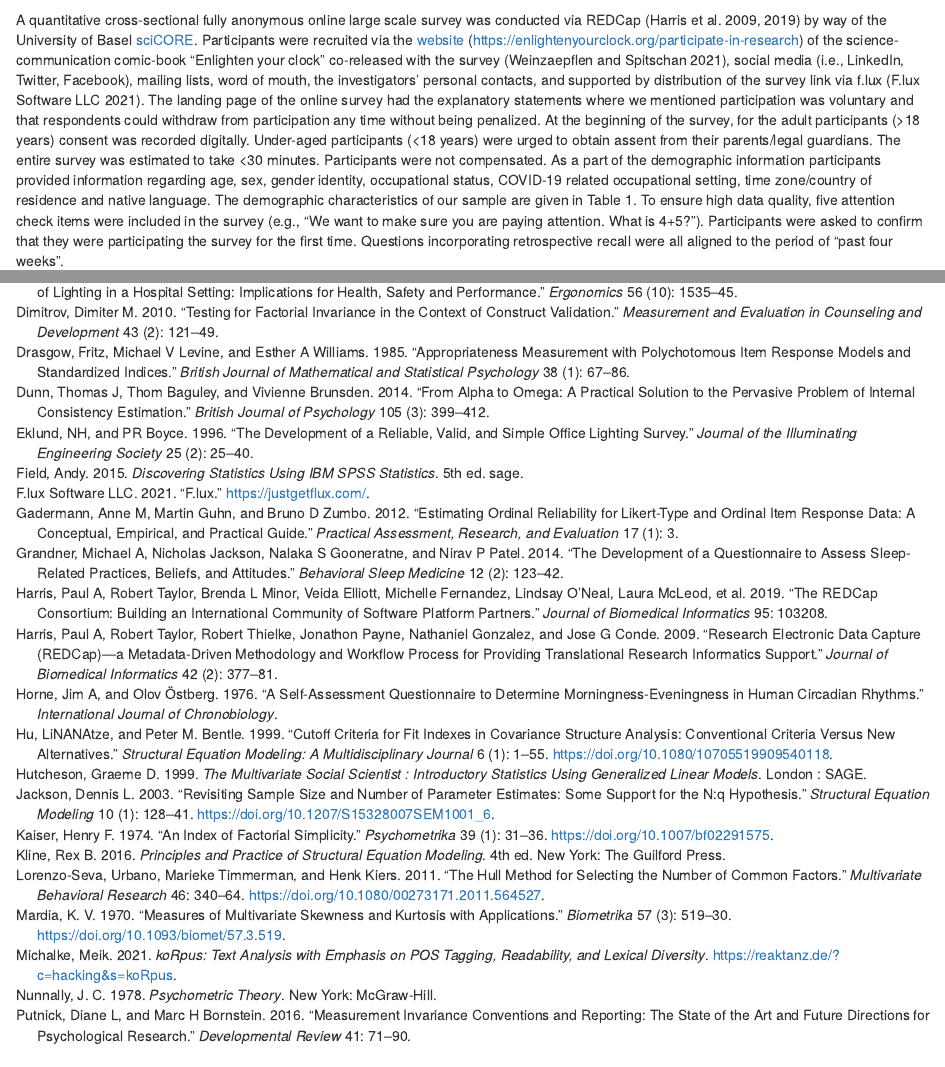
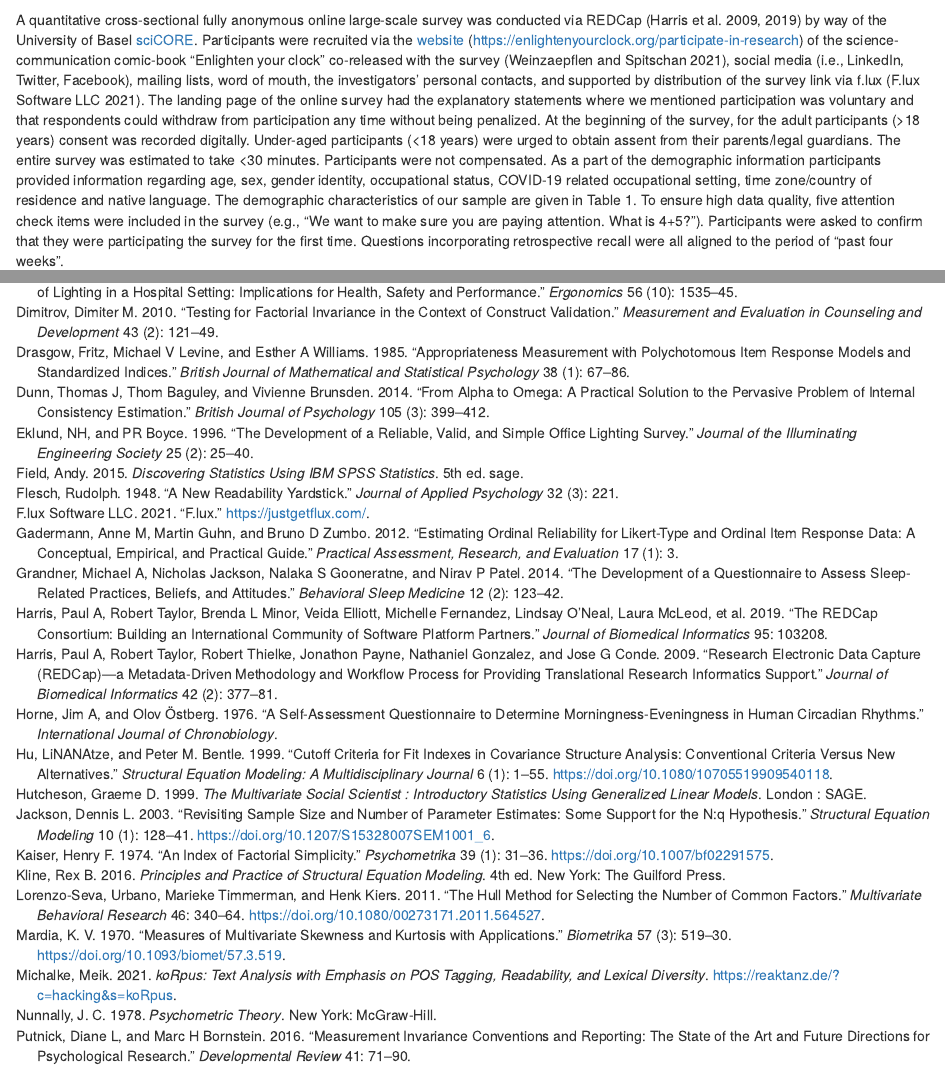
Before and after one commit to leba-instrument/leba-manuscript, an R Markdown document (manuscript.Rmd): the page in a window 1100 px wide, from 1780 px down, and a second part further down, joined at a grey line. Rendered offline with R 4.5, knitr and Pandoc, with nearby package versions; some code elsewhere in the file could not run offline.

Commit message:
References updated

````diff
--- a/manuscript.Rmd
+++ b/manuscript.Rmd
@@ -423,7 +423,7 @@ descriptives.data%>%
 desc_kable  %>% kable_styling(latex_options = c("scale_down")) %>% landscape()
 ```
 
-A quantitative cross-sectional fully anonymous online large scale survey was conducted via REDCap [@harris2009research; @harris2019redcap] by way of the University of Basel [sciCORE](https://redcap.scicore.unibas.ch). Participants were recruited via the [website](https://enlightenyourclock.org/participate-in-research) (<https://enlightenyourclock.org/participate-in-research>) of the science-communication comic-book "Enlighten your clock" co-released with the survey [@Weinzaepflen.2021], social media (i.e., LinkedIn, Twitter, Facebook), mailing lists, word of mouth, the investigators' personal contacts, and supported by distribution of the survey link via f.lux [@f.lux]. The landing page of the online survey had the explanatory statements where we mentioned participation was voluntary and that respondents could withdraw from participation any time without being penalized. At the beginning of the survey, for the adult participants (\>18 years) consent was recorded digitally. Under-aged participants (\<18 years) were urged to obtain assent from their parents/legal guardians. The entire survey was estimated to take \<30 minutes. Participants were not compensated. As a part of the demographic information participants provided information regarding age, sex, gender identity, occupational status, COVID-19 related occupational setting, time zone/country of residence and native language. The demographic characteristics of our sample are given in Table 1. To ensure high data quality, five attention check items were included in the survey (e.g., "We want to make sure you are paying attention. What is 4+5?"). Participants were asked to confirm that they were participating the survey for the first time. Questions incorporating retrospective recall were all aligned to the period of "past four weeks".\
+A quantitative cross-sectional fully anonymous online large-scale survey was conducted via REDCap [@harris2009research; @harris2019redcap] by way of the University of Basel [sciCORE](https://redcap.scicore.unibas.ch). Participants were recruited via the [website](https://enlightenyourclock.org/participate-in-research) (<https://enlightenyourclock.org/participate-in-research>) of the science-communication comic-book "Enlighten your clock" co-released with the survey [@Weinzaepflen.2021], social media (i.e., LinkedIn, Twitter, Facebook), mailing lists, word of mouth, the investigators' personal contacts, and supported by distribution of the survey link via f.lux [@f.lux]. The landing page of the online survey had the explanatory statements where we mentioned participation was voluntary and that respondents could withdraw from participation any time without being penalized. At the beginning of the survey, for the adult participants (\>18 years) consent was recorded digitally. Under-aged participants (\<18 years) were urged to obtain assent from their parents/legal guardians. The entire survey was estimated to take \<30 minutes. Participants were not compensated. As a part of the demographic information participants provided information regarding age, sex, gender identity, occupational status, COVID-19 related occupational setting, time zone/country of residence and native language. The demographic characteristics of our sample are given in Table 1. To ensure high data quality, five attention check items were included in the survey (e.g., "We want to make sure you are paying attention. What is 4+5?"). Participants were asked to confirm that they were participating the survey for the first time. Questions incorporating retrospective recall were all aligned to the period of "past four weeks".\
 We conducted two rounds of data collections. At first, we collected data for from `r nrow(EFA.descriptives)` participants. In the second round we collected data from another `r nrow(CFA.descriptives)` participants making a total sample of `r nrow(desctable.data)`. The data analysed in this study was collected between 17 May 2021 and 3 September 2021.
 
 ## Analytic Strategy
--- a/references.bib
+++ b/references.bib
@@ -721,3 +721,15 @@
   location = {{New York}},
   publisher={{McGraw-Hill}}
 }
+
+
+@article{flesch1948new,
+  title={A new readability yardstick.},
+  author={Flesch, Rudolph},
+  journal={Journal of applied psychology},
+  volume={32},
+  number={3},
+  pages={221},
+  year={1948},
+  publisher={American Psychological Association}
+}
````
